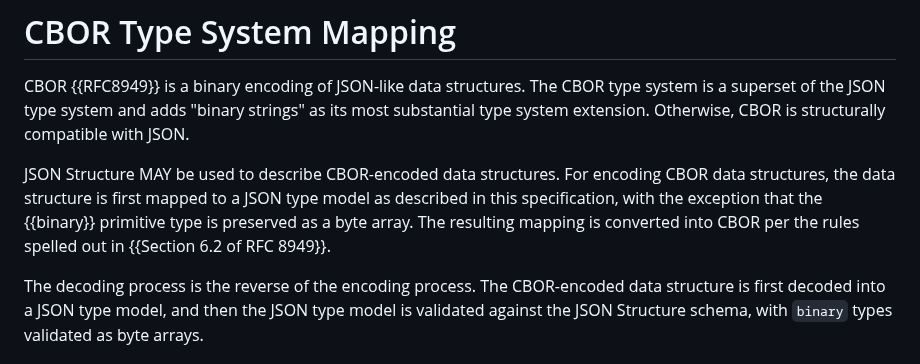
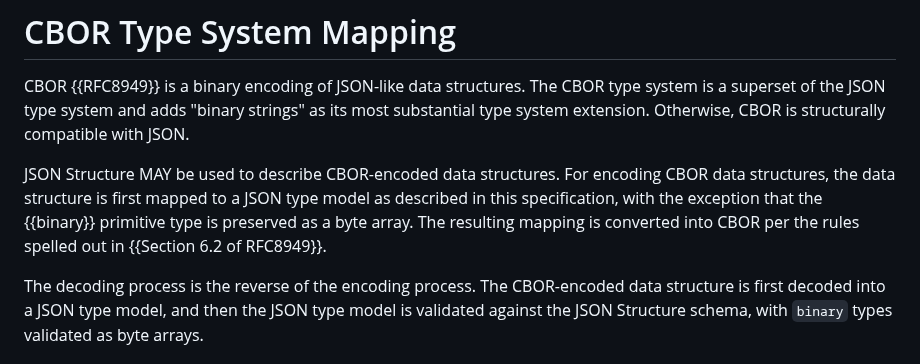
Before and after one commit to json-structure/core, a Markdown page: draft-vasters-httpapi-json-structure-core.md, the part around the change. Rendered like a GitHub page.

Commit message:
typo
Signed-off-by: Clemens Vasters <clemens@vasters.com>

```diff
--- a/draft-vasters-httpapi-json-structure-core.md
+++ b/draft-vasters-httpapi-json-structure-core.md
@@ -1575,7 +1575,7 @@ JSON Structure MAY be used to describe CBOR-encoded data structures. For
 encoding CBOR data structures, the data structure is first mapped to a JSON type
 model as described in this specification, with the exception that the {{binary}}
 primitive type is preserved as a byte array. The resulting mapping is converted
-into CBOR per the rules spelled out in {{Section 6.2 of RFC 8949}}.
+into CBOR per the rules spelled out in {{Section 6.2 of RFC8949}}.
 
 The decoding process is the reverse of the encoding process. The CBOR-encoded
 data structure is first decoded into a JSON type model, and then the JSON type
```
